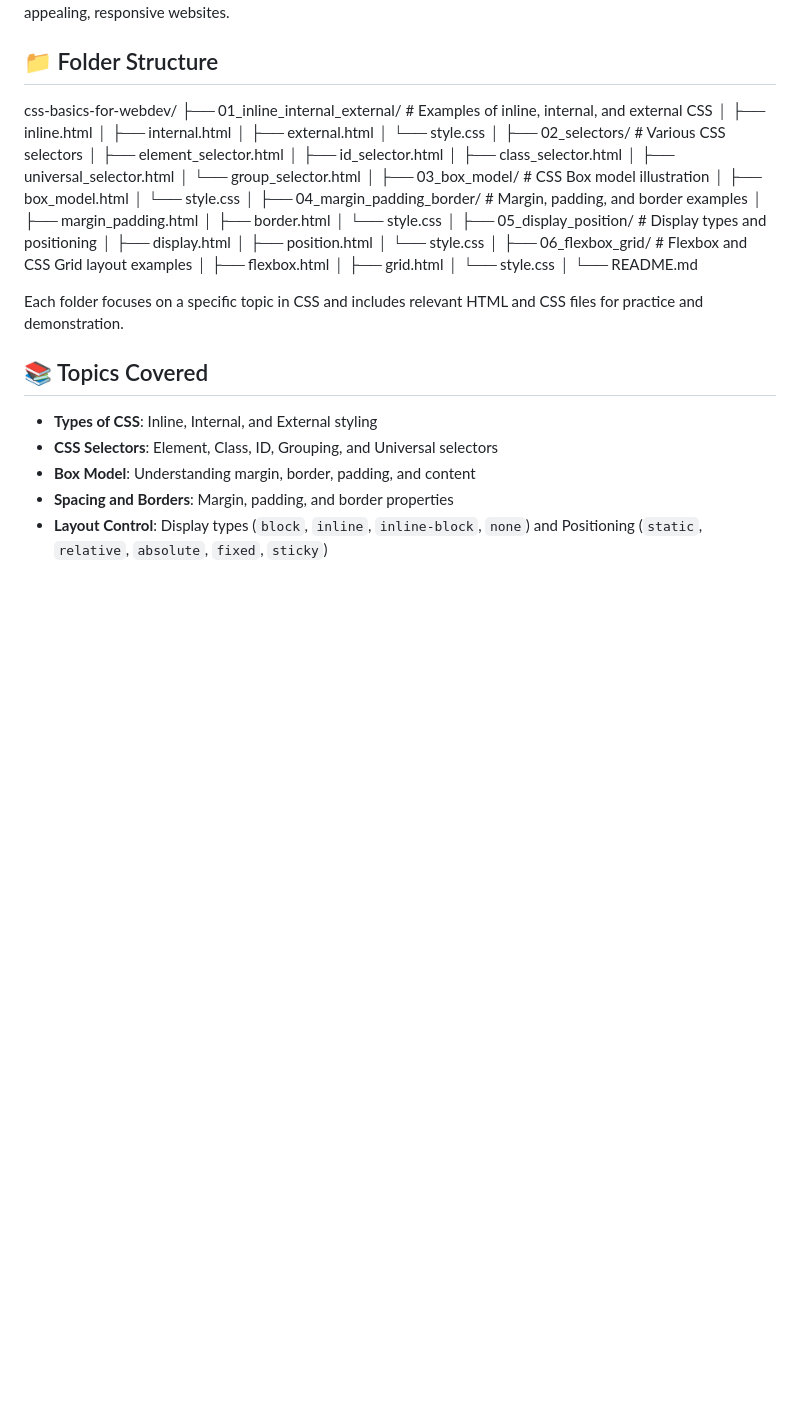
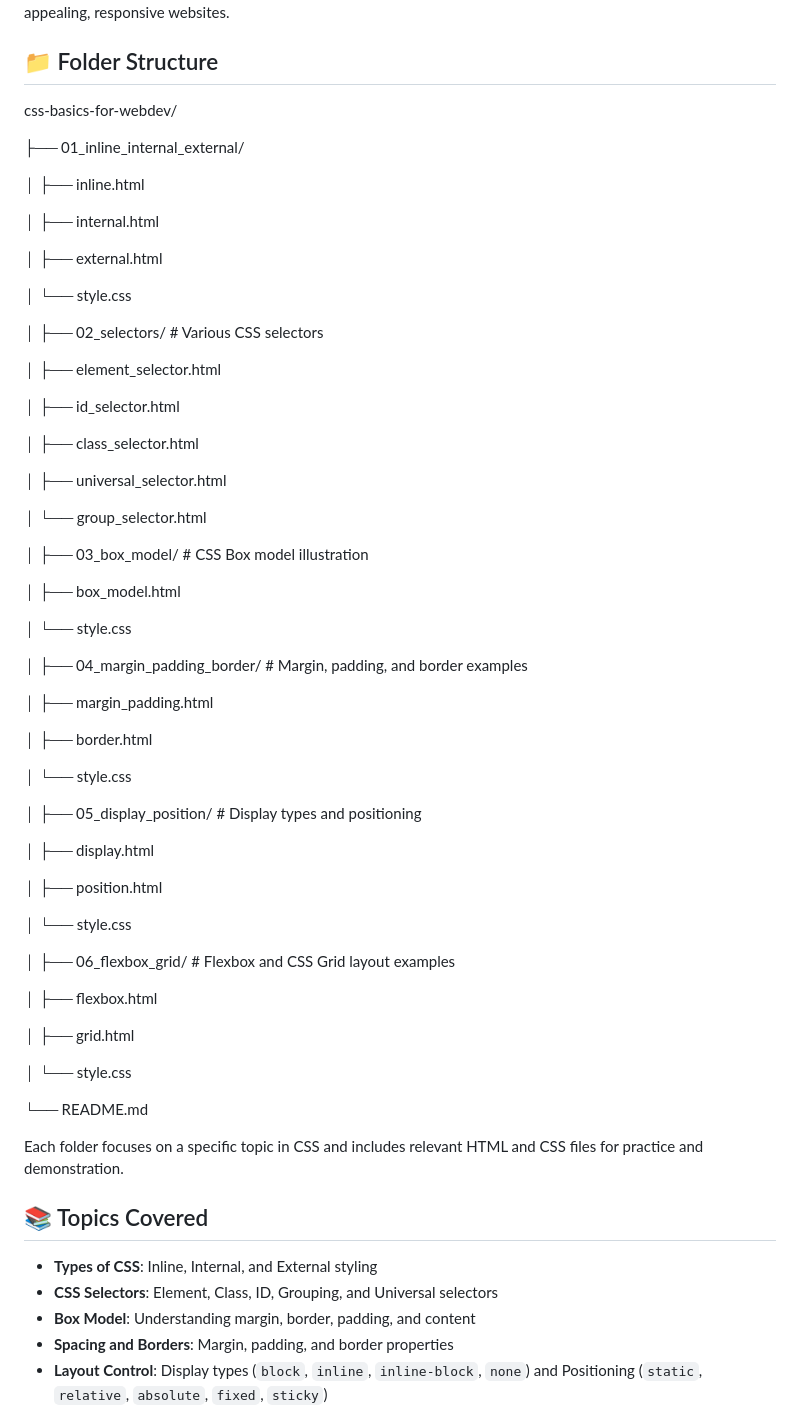
Before and after one commit to Magartej/css-basics-for-webdev, a Markdown page: README.md, the part around the change. Drawn GitHub-style; blank space fills up the shorter version.

Commit message:
readme fiel

```diff
--- a/README.md
+++ b/README.md
@@ -9,38 +9,64 @@ This repository contains hands-on code and examples that demonstrate essential C
 ## 📁 Folder Structure
 
 css-basics-for-webdev/
-├── 01_inline_internal_external/ # Examples of inline, internal, and external CSS
+
+├── 01_inline_internal_external/
+
 │ ├── inline.html
+
 │ ├── internal.html
+
 │ ├── external.html
+
 │ └── style.css
+
 │
 ├── 02_selectors/ # Various CSS selectors
+
 │ ├── element_selector.html
+
 │ ├── id_selector.html
+
 │ ├── class_selector.html
+
 │ ├── universal_selector.html
+
 │ └── group_selector.html
+
 │
 ├── 03_box_model/ # CSS Box model illustration
+
 │ ├── box_model.html
+
 │ └── style.css
+
 │
 ├── 04_margin_padding_border/ # Margin, padding, and border examples
+
 │ ├── margin_padding.html
+
 │ ├── border.html
+
 │ └── style.css
+
 │
 ├── 05_display_position/ # Display types and positioning
+
 │ ├── display.html
+
 │ ├── position.html
+
 │ └── style.css
+
 │
 ├── 06_flexbox_grid/ # Flexbox and CSS Grid layout examples
+
 │ ├── flexbox.html
+
 │ ├── grid.html
+
 │ └── style.css
-│
+
 └── README.md
 
 Each folder focuses on a specific topic in CSS and includes relevant HTML and CSS files for practice and demonstration.
```
